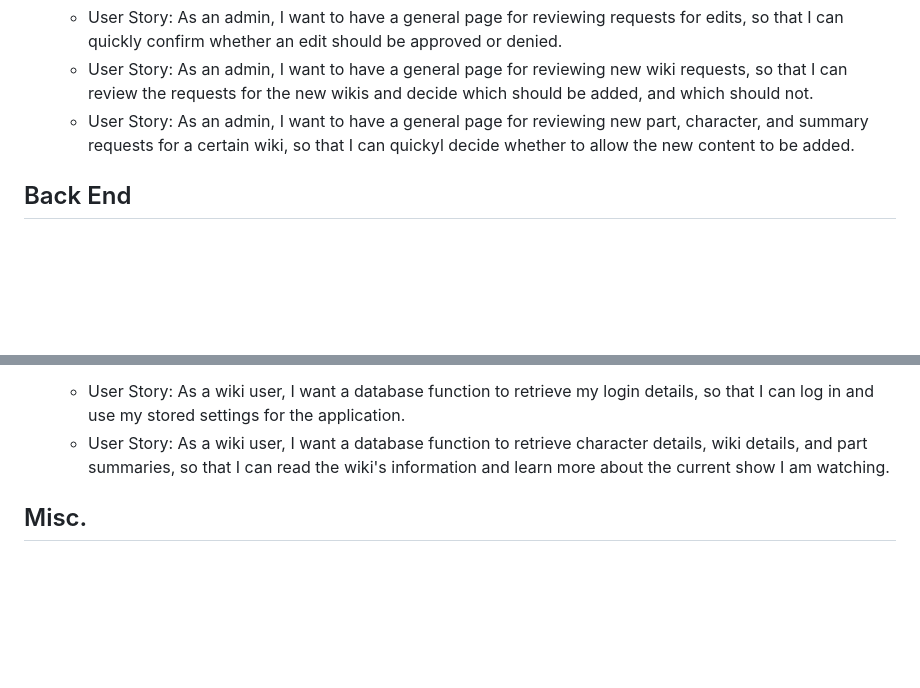
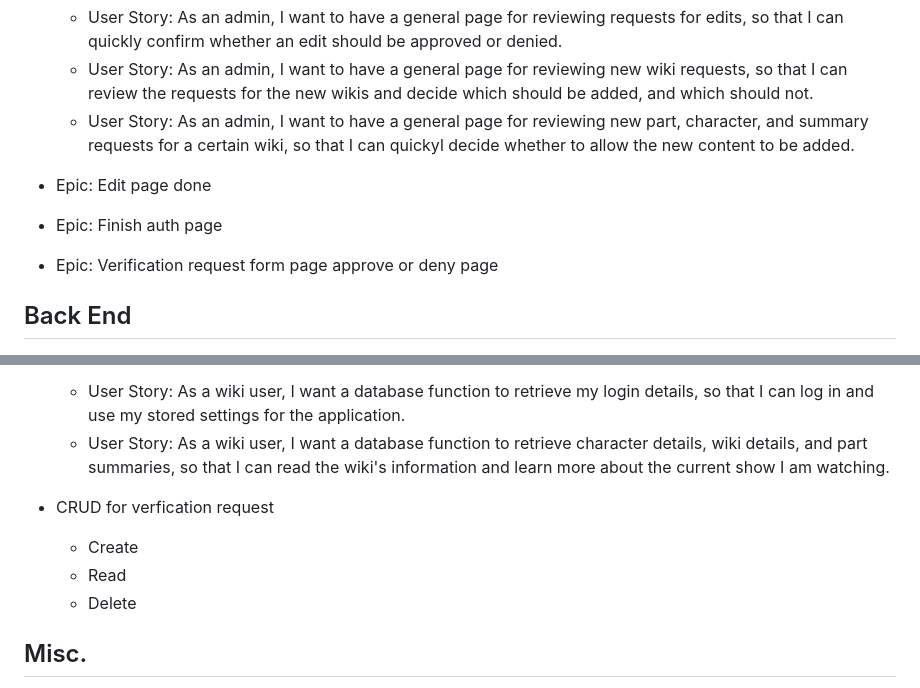
Before and after one commit to AndrewOneal/capstone, a Markdown page: Documentation/requirements/ver4_requirements.md, 2 parts joined by grey strips. Rendered like a GitHub page; blank space fills up the shorter version.

```diff
--- a/Documentation/requirements/ver4_requirements.md
+++ b/Documentation/requirements/ver4_requirements.md
@@ -29,6 +29,12 @@
   * User Story: As an admin, I want to have a general page for reviewing new wiki requests, so that I can review the requests for the new wikis and decide which should be added, and which should not.
   * User Story: As an admin, I want to have a general page for reviewing new part, character, and summary requests for a certain wiki, so that I can quickyl decide whether to allow the new content to be added.
 
+* Epic: Edit page done
+
+* Epic: Finish auth page
+
+* Epic: Verification request form page approve or deny page
+
 ## Back End
 
 * Epic: As a wiki user, I want to be able to create data so that I can contribute to the wikis and create my account, so that I can use all the features of the application.
@@ -46,9 +52,12 @@
 
 * Epic: As a wiki user, I want to to be bale to read data in the database, so that I can view the data in the application and read the information in the wiki.
   * User Story: As a wiki user, I want a database function to retrieve my login details, so that I can log in and use my stored settings for the application.
-  *  User Story: As a wiki user, I want a database function to retrieve character details, wiki details, and part summaries, so that I can read the wiki's information and learn more about the current show I am watching.
+  * User Story: As a wiki user, I want a database function to retrieve character details, wiki details, and part summaries, so that I can read the wiki's information and learn more about the current show I am watching.
 
-
+* CRUD for verfication request
+  * Create
+  * Read
+  * Delete
 
 ## Misc.
 * Epic: As a user, I want to be able to run this application on IOS, so that I can use my iPhone to access the application.
```
